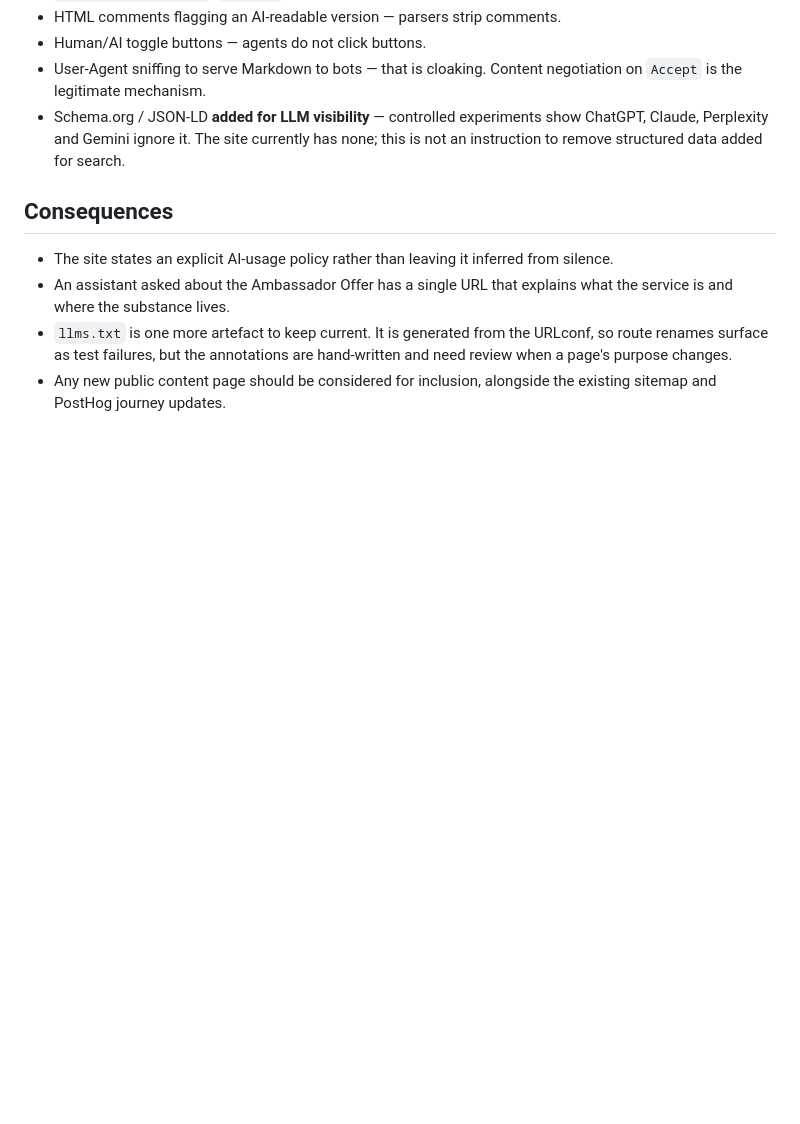
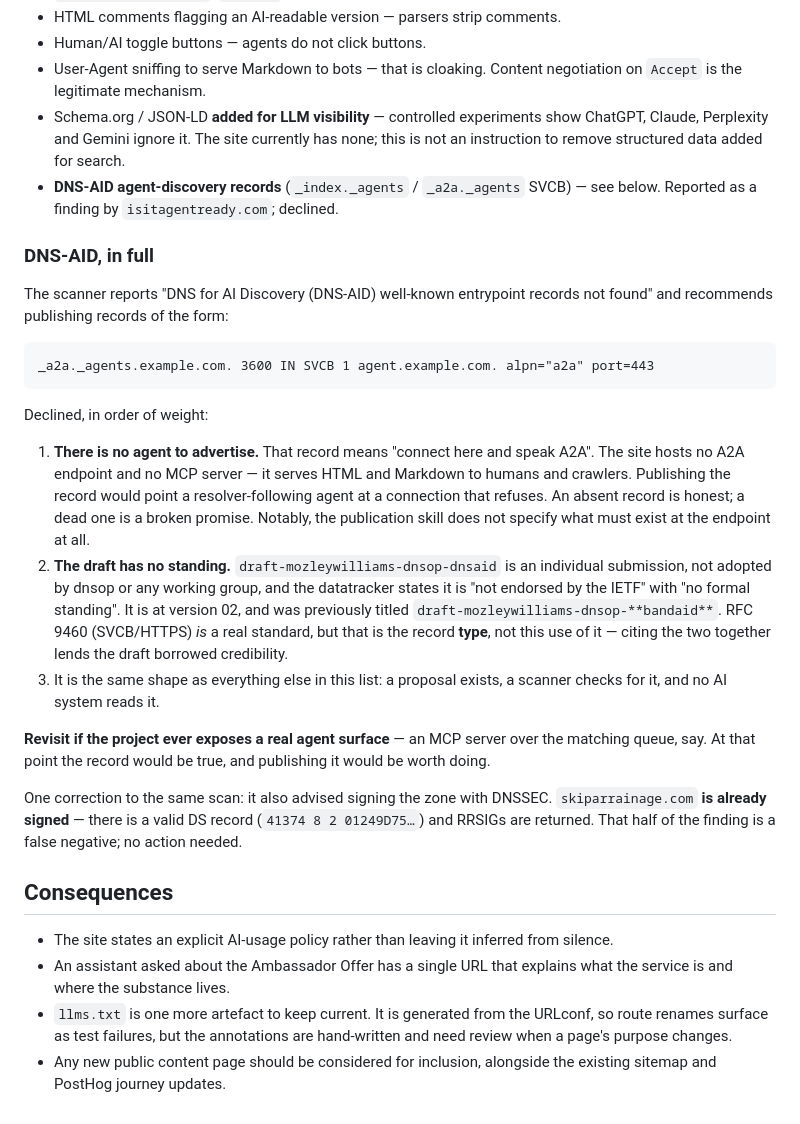
Before and after one commit to hugorodgerbrown/ambassadeurs, a Markdown page: docs/decisions/0024-llm-visibility-content-signal-and-llms-txt.md, the part around the change. Rendered like a GitHub page; blank space fills up the shorter version.

Commit message:
SKI-157: record the DNS-AID rejection and the untranslated pointer (#174)
Two decisions taken but never written down, both of which a future
reader — or a review agent — would otherwise re-litigate.

isitagentready.com reports missing DNS-AID agent-discovery records and
recommends publishing _index._agents / _a2a._agents SVCB records. ADR
0024 now records why not. The weightiest reason is not that the draft is
unadopted, though it is: there is no agent to advertise. The record means
"connect here and speak A2A", and this site serves HTML and Markdown to
humans and crawlers. Publishing it would point a resolver-following agent
at a connection that refuses, which is worse than an absent record. The
publication skill does not say what must exist at the endpoint at all.

Behind that, draft-mozleywilliams-dnsop-dnsaid is an individual
submission, not adopted by dnsop, explicitly not endorsed by the IETF and
with no formal standing — previously titled bandaid. RFC 9460 is a real
standard, but it defines the record type, not this use of it; citing them
together lends borrowed credibility. The ADR records the condition for
revisiting: if the project ever exposes a real agent surface, the record
would be true and worth publishing.

The same scan advised signing the zone with DNSSEC. It is already signed
— valid DS record and RRSIGs returned — so that half is a false negative,
noted so nobody acts on it.

ADR 0026 now explains why the sr-only Markdown pointer carries no
translation wrapper. It follows the same machine-facing rule as robots.txt
and llms.txt, but it is the one such string inside a page body, so it
reads like an Invariant 8 violation until the reasoning is on paper.

Co-authored-by: Claude Opus 5 (1M context) <noreply@anthropic.com>

````diff
--- a/docs/decisions/0024-llm-visibility-content-signal-and-llms-txt.md
+++ b/docs/decisions/0024-llm-visibility-content-signal-and-llms-txt.md
@@ -115,6 +115,44 @@ reintroduce them:
 - Schema.org / JSON-LD **added for LLM visibility** — controlled experiments
   show ChatGPT, Claude, Perplexity and Gemini ignore it. The site currently has
   none; this is not an instruction to remove structured data added for search.
+- **DNS-AID agent-discovery records** (`_index._agents` / `_a2a._agents` SVCB) —
+  see below. Reported as a finding by `isitagentready.com`; declined.
+
+### DNS-AID, in full
+
+The scanner reports "DNS for AI Discovery (DNS-AID) well-known entrypoint
+records not found" and recommends publishing records of the form:
+
+```
+_a2a._agents.example.com. 3600 IN SVCB 1 agent.example.com. alpn="a2a" port=443
+```
+
+Declined, in order of weight:
+
+1. **There is no agent to advertise.** That record means "connect here and
+   speak A2A". The site hosts no A2A endpoint and no MCP server — it serves
+   HTML and Markdown to humans and crawlers. Publishing the record would point
+   a resolver-following agent at a connection that refuses. An absent record is
+   honest; a dead one is a broken promise. Notably, the publication skill does
+   not specify what must exist at the endpoint at all.
+2. **The draft has no standing.** `draft-mozleywilliams-dnsop-dnsaid` is an
+   individual submission, not adopted by dnsop or any working group, and the
+   datatracker states it is "not endorsed by the IETF" with "no formal
+   standing". It is at version 02, and was previously titled
+   `draft-mozleywilliams-dnsop-**bandaid**`. RFC 9460 (SVCB/HTTPS) *is* a real
+   standard, but that is the record **type**, not this use of it — citing the
+   two together lends the draft borrowed credibility.
+3. It is the same shape as everything else in this list: a proposal exists, a
+   scanner checks for it, and no AI system reads it.
+
+**Revisit if the project ever exposes a real agent surface** — an MCP server
+over the matching queue, say. At that point the record would be true, and
+publishing it would be worth doing.
+
+One correction to the same scan: it also advised signing the zone with DNSSEC.
+`skiparrainage.com` **is already signed** — there is a valid DS record
+(`41374 8 2 01249D75…`) and RRSIGs are returned. That half of the finding is a
+false negative; no action needed.
 
 ## Consequences
 
````
Also changed, not shown: docs/decisions/0026-markdown-representations.md (+22 -0 lines).
